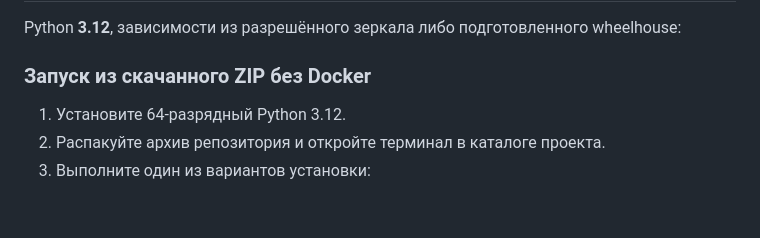
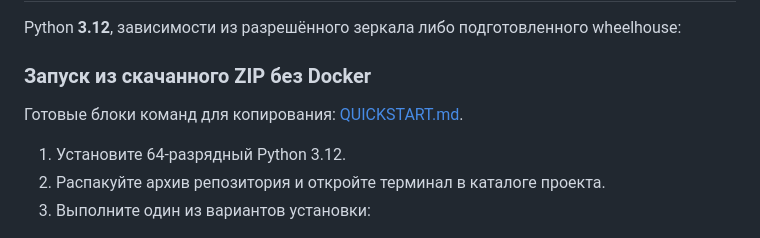
Before and after one commit to daimestrike/x5_bot, a Markdown page: README.md, the part around the change. GitHub-like rendering; blank space fills up the shorter version.

```diff
--- a/README.md
+++ b/README.md
@@ -22,6 +22,8 @@
 Python **3.12**, зависимости из разрешённого зеркала либо подготовленного wheelhouse:
 
 ### Запуск из скачанного ZIP без Docker
+
+Готовые блоки команд для копирования: [QUICKSTART.md](QUICKSTART.md).
 
 1. Установите 64-разрядный Python 3.12.
 2. Распакуйте архив репозитория и откройте терминал в каталоге проекта.
```
Also changed, not shown: QUICKSTART.md (added, +109 -0 lines).
